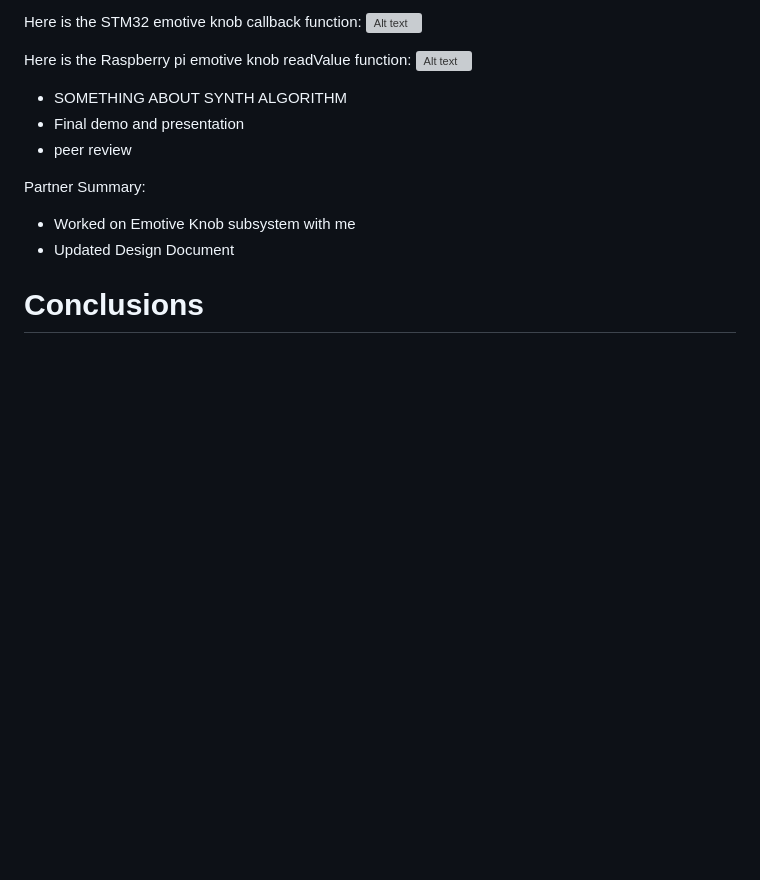
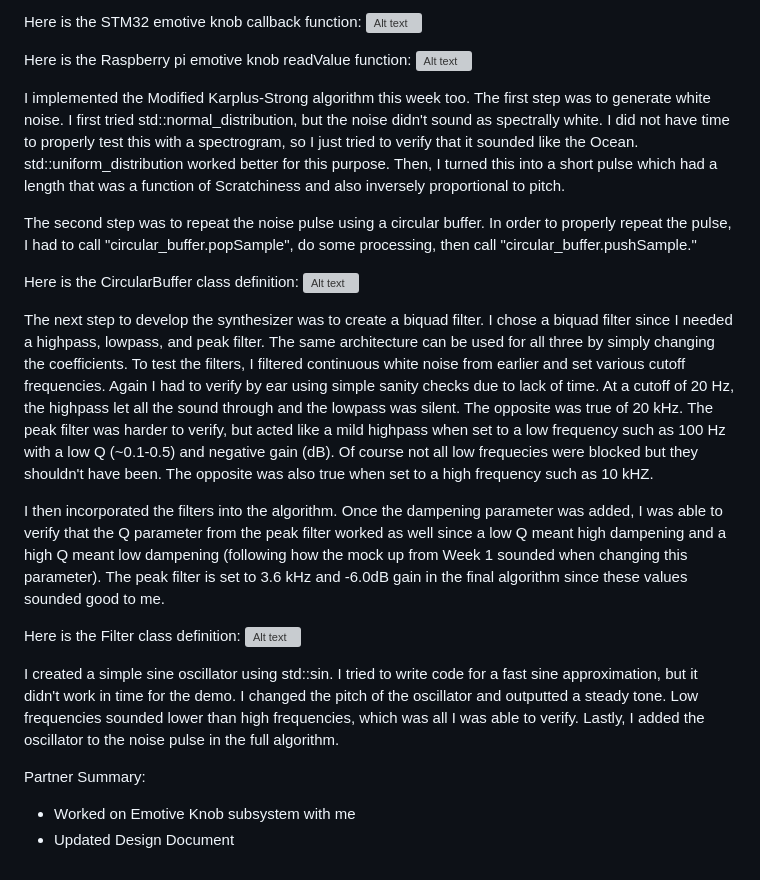
Before and after one commit to AbhiN30/String-Drum-Synthesizer, a Markdown page: notebooks/Joel/README.md, the part around the change. GitHub-like rendering; blank space fills up the shorter version; grey boxes are pictures that could not be loaded.

```diff
--- a/notebooks/Joel/README.md
+++ b/notebooks/Joel/README.md
@@ -220,13 +220,23 @@ Here is the STM32 emotive knob callback function:
 Here is the Raspberry pi emotive knob readValue function:
 ![Alt text](Images/Emotive_Knobs_RPI.png)
 
-- SOMETHING ABOUT SYNTH ALGORITHM
-- Final demo and presentation
-- peer review
+I implemented the Modified Karplus-Strong algorithm this week too. The first step was to generate white noise. I first tried std::normal_distribution, but the noise didn't sound as spectrally white. I did not have time to properly test this with a spectrogram, so I just tried to verify that it sounded like the Ocean. std::uniform_distribution worked better for this purpose. Then, I turned this into a short pulse which had a length that was a function of Scratchiness and also inversely proportional to pitch.
+
+The second step was to repeat the noise pulse using a circular buffer. In order to properly repeat the pulse, I had to call "circular_buffer.popSample", do some processing, then call "circular_buffer.pushSample."
+
+Here is the CircularBuffer class definition:
+![Alt text](Images/Circular_buffer_class.png)
+
+The next step to develop the synthesizer was to create a biquad filter. I chose a biquad filter since I needed a highpass, lowpass, and peak filter. The same architecture can be used for all three by simply changing the coefficients. To test the filters, I filtered continuous white noise from earlier and set various cutoff frequencies. Again I had to verify by ear using simple sanity checks due to lack of time. At a cutoff of 20 Hz, the highpass let all the sound through and the lowpass was silent. The opposite was true of 20 kHz. The peak filter was harder to verify, but acted like a mild highpass when set to a low frequency such as 100 Hz with a low Q (~0.1-0.5) and negative gain (dB). Of course not all low frequecies were blocked but they shouldn't have been. The opposite was also true when set to a high frequency such as 10 kHZ.
+
+I then incorporated the filters into the algorithm. Once the dampening parameter was added, I was able to verify that the Q parameter from the peak filter worked as well since a low Q meant high dampening and a high Q meant low dampening (following how the mock up from Week 1 sounded when changing this parameter). The peak filter is set to 3.6 kHz and -6.0dB gain in the final algorithm since these values sounded good to me.
+
+Here is the Filter class definition:
+![Alt text](Images/Filter_class.png)
+
+I created a simple sine oscillator using std::sin. I tried to write code for a fast sine approximation, but it didn't work in time for the demo. I changed the pitch of the oscillator and outputted a steady tone. Low frequencies sounded lower than high frequencies, which was all I was able to verify. Lastly, I added the oscillator to the noise pulse in the full algorithm.
 
 Partner Summary:
 
 - Worked on Emotive Knob subsystem with me
 - Updated Design Document
-
-# Conclusions
```
